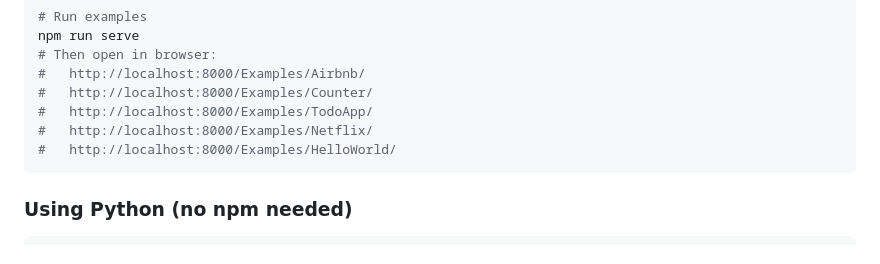
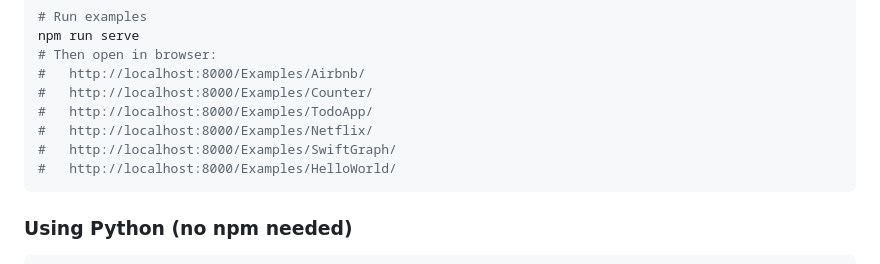
Before and after one commit to ShawnBaek/SwiftUI-For-Web, a Markdown page: README.md, the part around the change. GitHub-like rendering.

Commit message:
docs: add SwiftGraph example URL to README
Co-Authored-By: Claude Opus 4.6 <noreply@anthropic.com>

````diff
--- a/README.md
+++ b/README.md
@@ -143,6 +143,7 @@ npm run serve
 #   http://localhost:8000/Examples/Counter/
 #   http://localhost:8000/Examples/TodoApp/
 #   http://localhost:8000/Examples/Netflix/
+#   http://localhost:8000/Examples/SwiftGraph/
 #   http://localhost:8000/Examples/HelloWorld/
 ```
 
````
